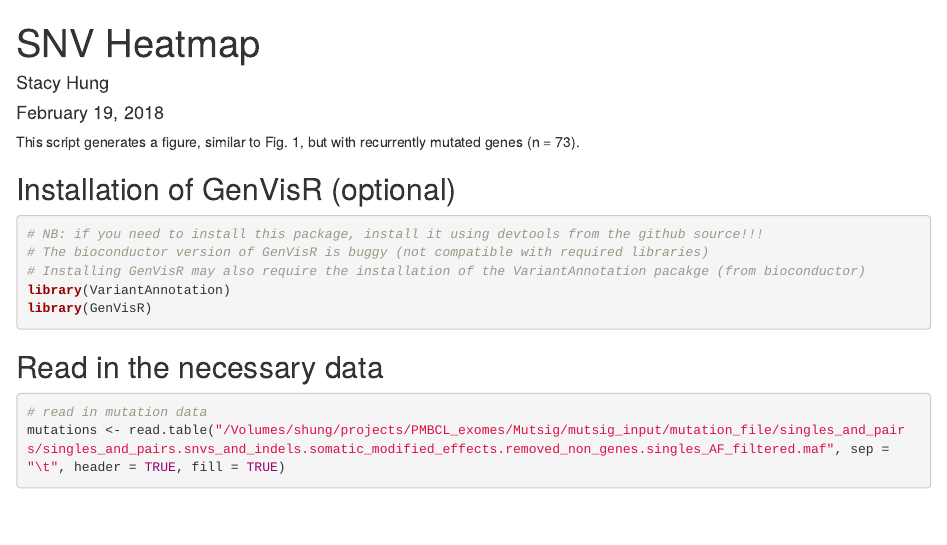
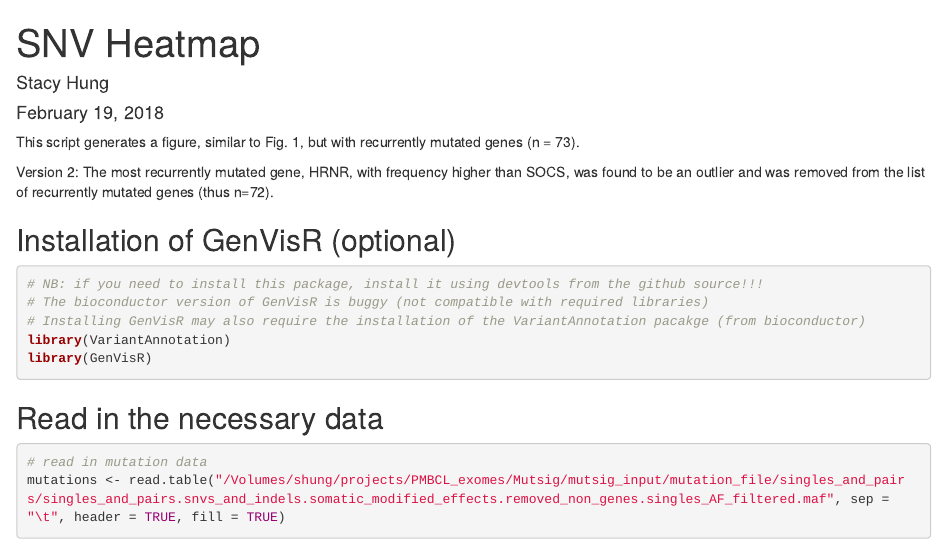
Before and after one commit to stacyhung/pmbcl_exomes, an R Markdown document (Manuscript_Fig1-mutation_landscape_plot-recurrent_genes_for_supplementary.Rmd): the page in a window 1100 px wide, from its top. Rendered offline with R 4.5, knitr and Pandoc, with nearby package versions; some code elsewhere in the file could not run offline.

Commit message:
Modified order of patients to reflect omission of HRNR

````diff
--- a/Manuscript_Fig1-mutation_landscape_plot-recurrent_genes_for_supplementary.Rmd
+++ b/Manuscript_Fig1-mutation_landscape_plot-recurrent_genes_for_supplementary.Rmd
@@ -6,6 +6,8 @@ output: html_document
 ---
 
 This script generates a figure, similar to Fig. 1, but with recurrently mutated genes (n = 73).
+
+Version 2: The most recurrently mutated gene, HRNR, with frequency higher than SOCS, was found to be an outlier and was removed from the list of recurrently mutated genes (thus n=72).
 
 ## Installation of GenVisR (optional)
 ```{r}
````
